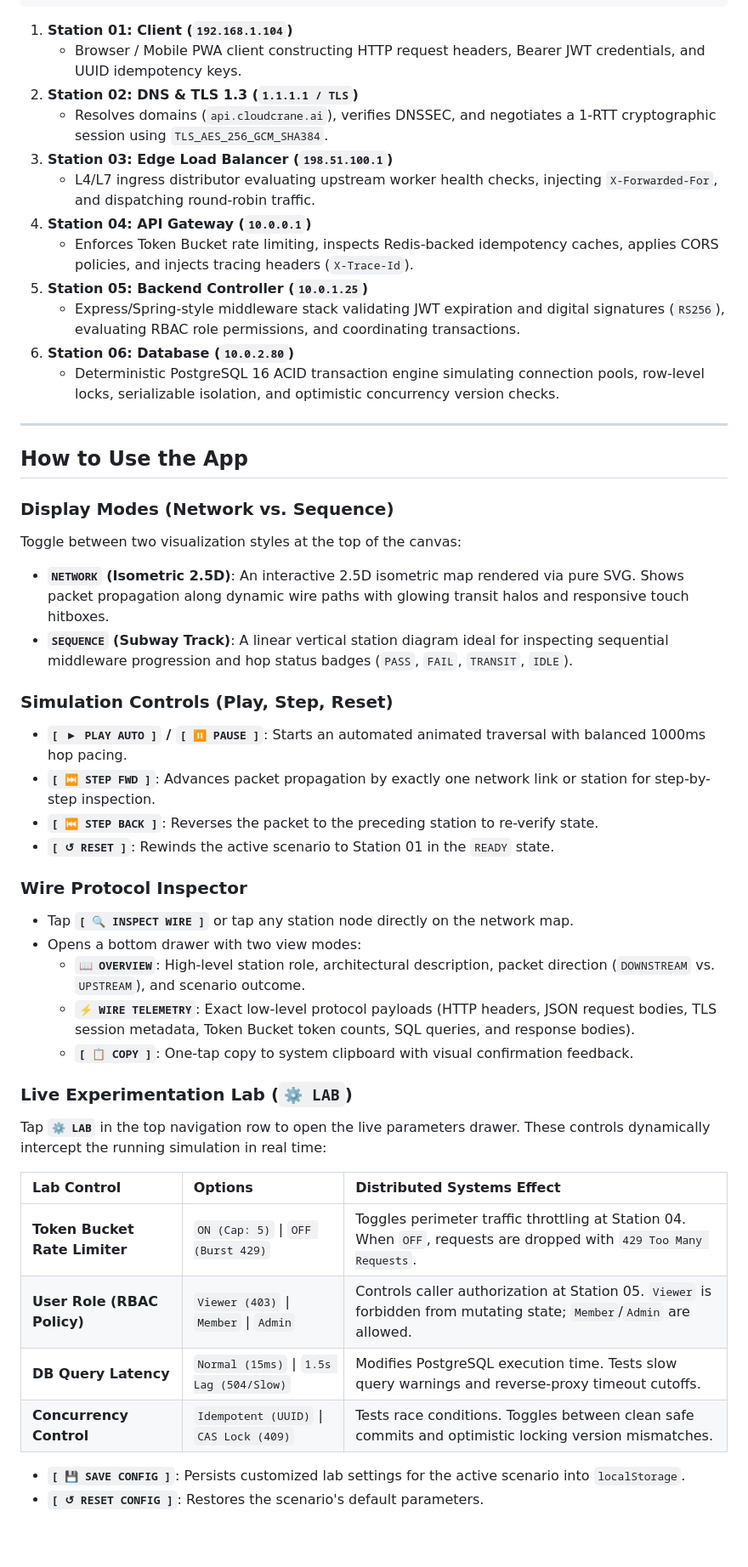
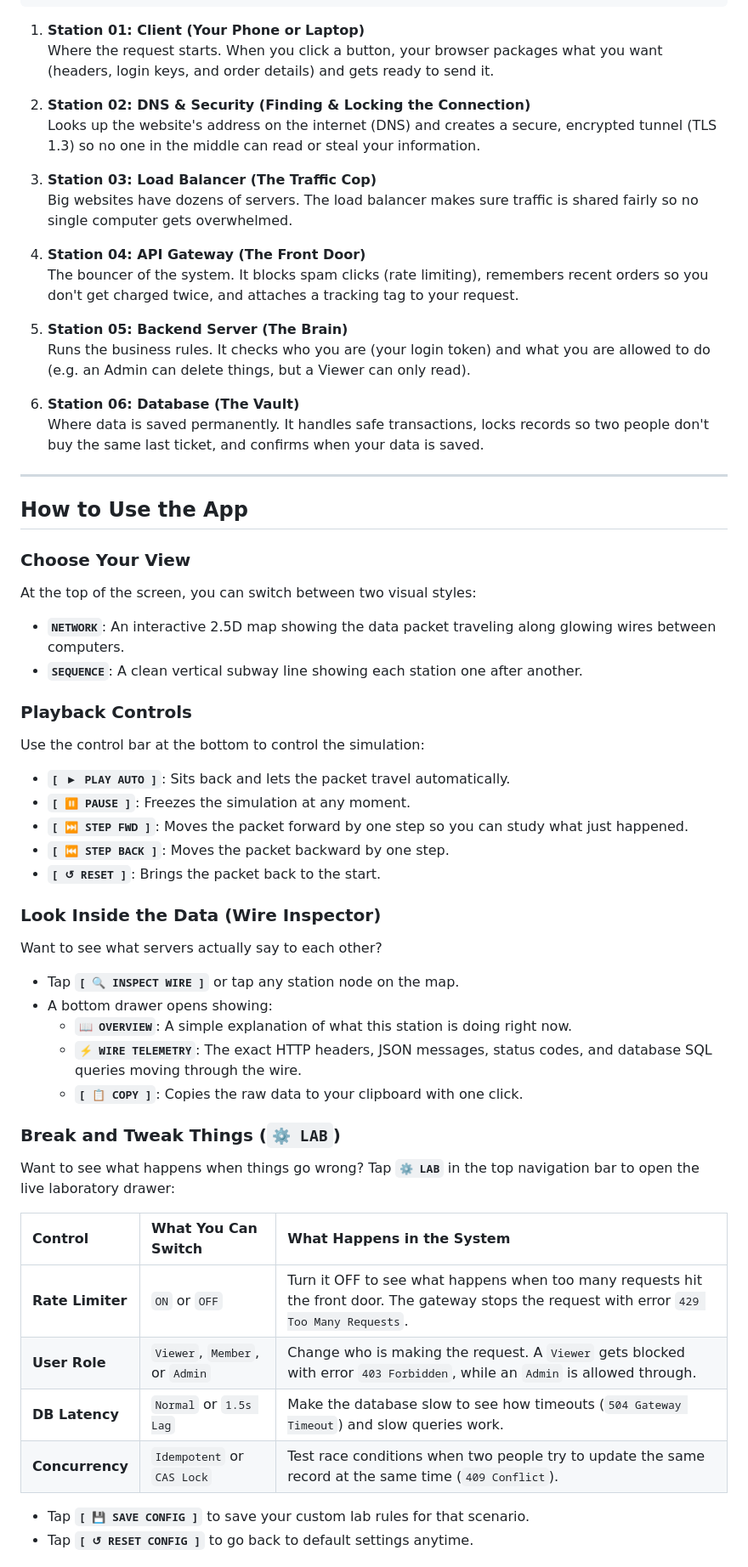
Before and after one commit to NatsuDrag9/request-flow, a Markdown page: README.md, the part around one of its changes. Shown at 85% size. GitHub-like rendering; blank space fills up the shorter version.

````diff
--- a/README.md
+++ b/README.md
@@ -59,51 +53,59 @@ RequestFlow models a production-grade web application topology across 6 distinct
 └──────────────┘     └──────────────┘     └──────────────┘
 ```
 
-1. **Station 01: Client (`192.168.1.104`)**
-   - Browser / Mobile PWA client constructing HTTP request headers, Bearer JWT credentials, and UUID idempotency keys.
-2. **Station 02: DNS & TLS 1.3 (`1.1.1.1 / TLS`)**
-   - Resolves domains (`api.cloudcrane.ai`), verifies DNSSEC, and negotiates a 1-RTT cryptographic session using `TLS_AES_256_GCM_SHA384`.
-3. **Station 03: Edge Load Balancer (`198.51.100.1`)**
-   - L4/L7 ingress distributor evaluating upstream worker health checks, injecting `X-Forwarded-For`, and dispatching round-robin traffic.
-4. **Station 04: API Gateway (`10.0.0.1`)**
-   - Enforces Token Bucket rate limiting, inspects Redis-backed idempotency caches, applies CORS policies, and injects tracing headers (`X-Trace-Id`).
-5. **Station 05: Backend Controller (`10.0.1.25`)**
-   - Express/Spring-style middleware stack validating JWT expiration and digital signatures (`RS256`), evaluating RBAC role permissions, and coordinating transactions.
-6. **Station 06: Database (`10.0.2.80`)**
-   - Deterministic PostgreSQL 16 ACID transaction engine simulating connection pools, row-level locks, serializable isolation, and optimistic concurrency version checks.
+1. **Station 01: Client (Your Phone or Laptop)**
+   Where the request starts. When you click a button, your browser packages what you want (headers, login keys, and order details) and gets ready to send it.
+
+2. **Station 02: DNS & Security (Finding & Locking the Connection)**
+   Looks up the website's address on the internet (DNS) and creates a secure, encrypted tunnel (TLS 1.3) so no one in the middle can read or steal your information.
+
+3. **Station 03: Load Balancer (The Traffic Cop)**
+   Big websites have dozens of servers. The load balancer makes sure traffic is shared fairly so no single computer gets overwhelmed.
+
+4. **Station 04: API Gateway (The Front Door)**
+   The bouncer of the system. It blocks spam clicks (rate limiting), remembers recent orders so you don't get charged twice, and attaches a tracking tag to your request.
+
+5. **Station 05: Backend Server (The Brain)**
+   Runs the business rules. It checks who you are (your login token) and what you are allowed to do (e.g. an Admin can delete things, but a Viewer can only read).
+
+6. **Station 06: Database (The Vault)**
+   Where data is saved permanently. It handles safe transactions, locks records so two people don't buy the same last ticket, and confirms when your data is saved.
 
 ---
 
 ## How to Use the App
 
-### Display Modes (Network vs. Sequence)
-Toggle between two visualization styles at the top of the canvas:
-* **`NETWORK` (Isometric 2.5D)**: An interactive 2.5D isometric map rendered via pure SVG. Shows packet propagation along dynamic wire paths with glowing transit halos and responsive touch hitboxes.
-* **`SEQUENCE` (Subway Track)**: A linear vertical station diagram ideal for inspecting sequential middleware progression and hop status badges (`PASS`, `FAIL`, `TRANSIT`, `IDLE`).
+### Choose Your View
+At the top of the screen, you can switch between two visual styles:
+* **`NETWORK`**: An interactive 2.5D map showing the data packet traveling along glowing wires between computers.
+* **`SEQUENCE`**: A clean vertical subway line showing each station one after another.
 
-### Simulation Controls (Play, Step, Reset)
-* **`[ ▶ PLAY AUTO ]` / `[ ⏸ PAUSE ]`**: Starts an automated animated traversal with balanced 1000ms hop pacing.
-* **`[ ⏭ STEP FWD ]`**: Advances packet propagation by exactly one network link or station for step-by-step inspection.
-* **`[ ⏮ STEP BACK ]`**: Reverses the packet to the preceding station to re-verify state.
-* **`[ ↺ RESET ]`**: Rewinds the active scenario to Station 01 in the `READY` state.
+### Playback Controls
+Use the control bar at the bottom to control the simulation:
+* **`[ ▶ PLAY AUTO ]`**: Sits back and lets the packet travel automatically.
+* **`[ ⏸ PAUSE ]`**: Freezes the simulation at any moment.
+* **`[ ⏭ STEP FWD ]`**: Moves the packet forward by one step so you can study what just happened.
+* **`[ ⏮ STEP BACK ]`**: Moves the packet backward by one step.
+* **`[ ↺ RESET ]`**: Brings the packet back to the start.
 
-### Wire Protocol Inspector
-* Tap **`[ 🔍 INSPECT WIRE ]`** or tap any station node directly on the network map.
-* Opens a bottom drawer with two view modes:
-  * **`📖 OVERVIEW`**: High-level station role, architectural description, packet direction (`DOWNSTREAM` vs. `UPSTREAM`), and scenario outcome.
-  * **`⚡ WIRE TELEMETRY`**: Exact low-level protocol payloads (HTTP headers, JSON request bodies, TLS session metadata, Token Bucket token counts, SQL queries, and response bodies).
-  * **`[ 📋 COPY ]`**: One-tap copy to system clipboard with visual confirmation feedback.
+### Look Inside the Data (Wire Inspector)
+Want to see what servers actually say to each other?
+* Tap **`[ 🔍 INSPECT WIRE ]`** or tap any station node on the map.
+* A bottom drawer opens showing:
+  * **`📖 OVERVIEW`**: A simple explanation of what this station is doing right now.
+  * **`⚡ WIRE TELEMETRY`**: The exact HTTP headers, JSON messages, status codes, and database SQL queries moving through the wire.
+  * **`[ 📋 COPY ]`**: Copies the raw data to your clipboard with one click.
 
-### Live Experimentation Lab (`⚙ LAB`)
-Tap **`⚙ LAB`** in the top navigation row to open the live parameters drawer. These controls dynamically intercept the running simulation in real time:
+### Break and Tweak Things (`⚙ LAB`)
+Want to see what happens when things go wrong? Tap **`⚙ LAB`** in the top navigation bar to open the live laboratory drawer:
 
-| Lab Control | Options | Distributed Systems Effect |
+| Control | What You Can Switch | What Happens in the System |
 | :--- | :--- | :--- |
-| **Token Bucket Rate Limiter** | `ON (Cap: 5)` \| `OFF (Burst 429)` | Toggles perimeter traffic throttling at Station 04. When `OFF`, requests are dropped with `429 Too Many Requests`. |
-| **User Role (RBAC Policy)** | `Viewer (403)` \| `Member` \| `Admin` | Controls caller authorization at Station 05. `Viewer` is forbidden from mutating state; `Member`/`Admin` are allowed. |
-| **DB Query Latency** | `Normal (15ms)` \| `1.5s Lag (504/Slow)` | Modifies PostgreSQL execution time. Tests slow query warnings and reverse-proxy timeout cutoffs. |
-| **Concurrency Control** | `Idempotent (UUID)` \| `CAS Lock (409)` | Tests race conditions. Toggles between clean safe commits and optimistic locking version mismatches. |
+| **Rate Limiter** | `ON` or `OFF` | Turn it OFF to see what happens when too many requests hit the front door. The gateway stops the request with error `429 Too Many Requests`. |
+| **User Role** | `Viewer`, `Member`, or `Admin` | Change who is making the request. A `Viewer` gets blocked with error `403 Forbidden`, while an `Admin` is allowed through. |
+| **DB Latency** | `Normal` or `1.5s Lag` | Make the database slow to see how timeouts (`504 Gateway Timeout`) and slow queries work. |
+| **Concurrency** | `Idempotent` or `CAS Lock` | Test race conditions when two people try to update the same record at the same time (`409 Conflict`). |
 
-- **`[ 💾 SAVE CONFIG ]`**: Persists customized lab settings for the active scenario into `localStorage`.
-- **`[ ↺ RESET CONFIG ]`**: Restores the scenario's default parameters.
+* Tap **`[ 💾 SAVE CONFIG ]`** to save your custom lab rules for that scenario.
+* Tap **`[ ↺ RESET CONFIG ]`** to go back to default settings anytime.
 
````
Also changed, not shown: other parts of README.md (+111 -148 lines), docs/demo.gif (added).
